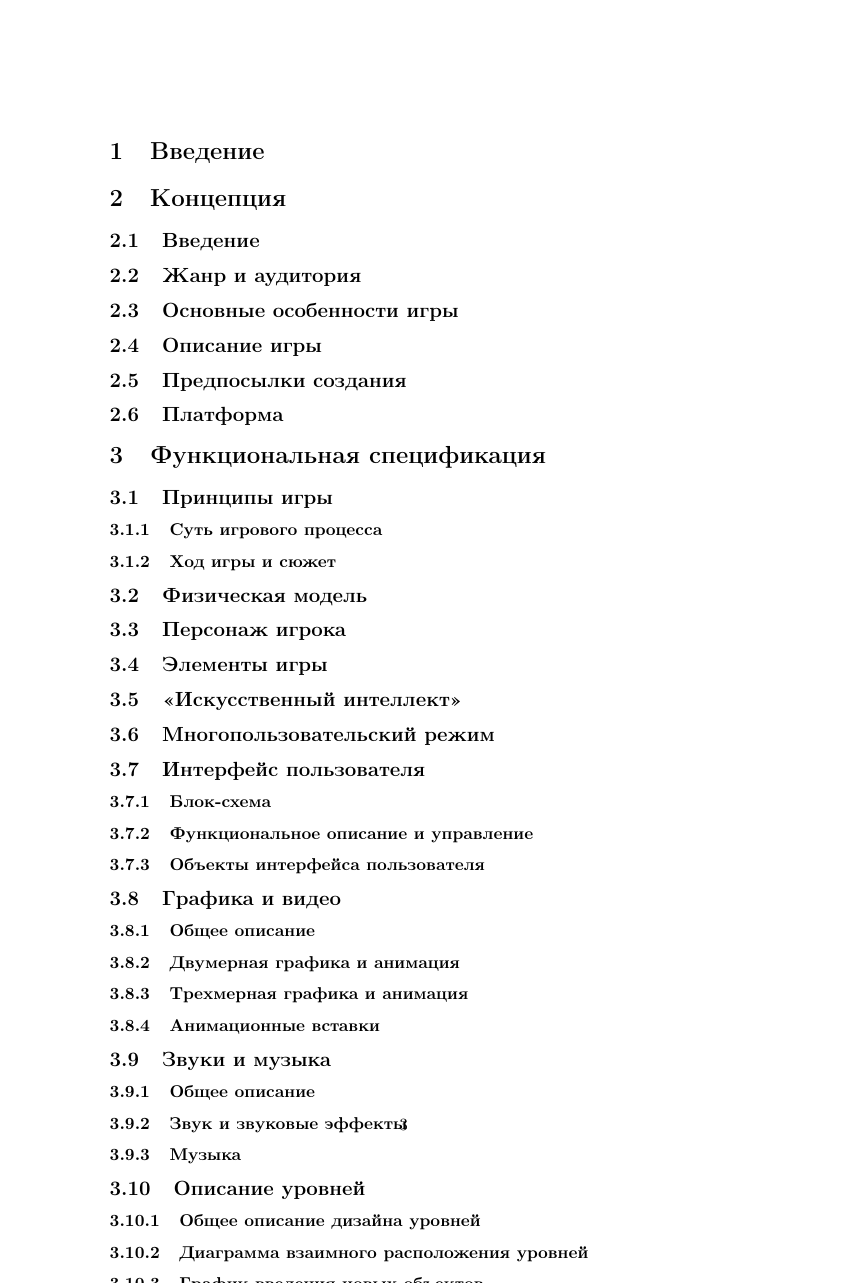
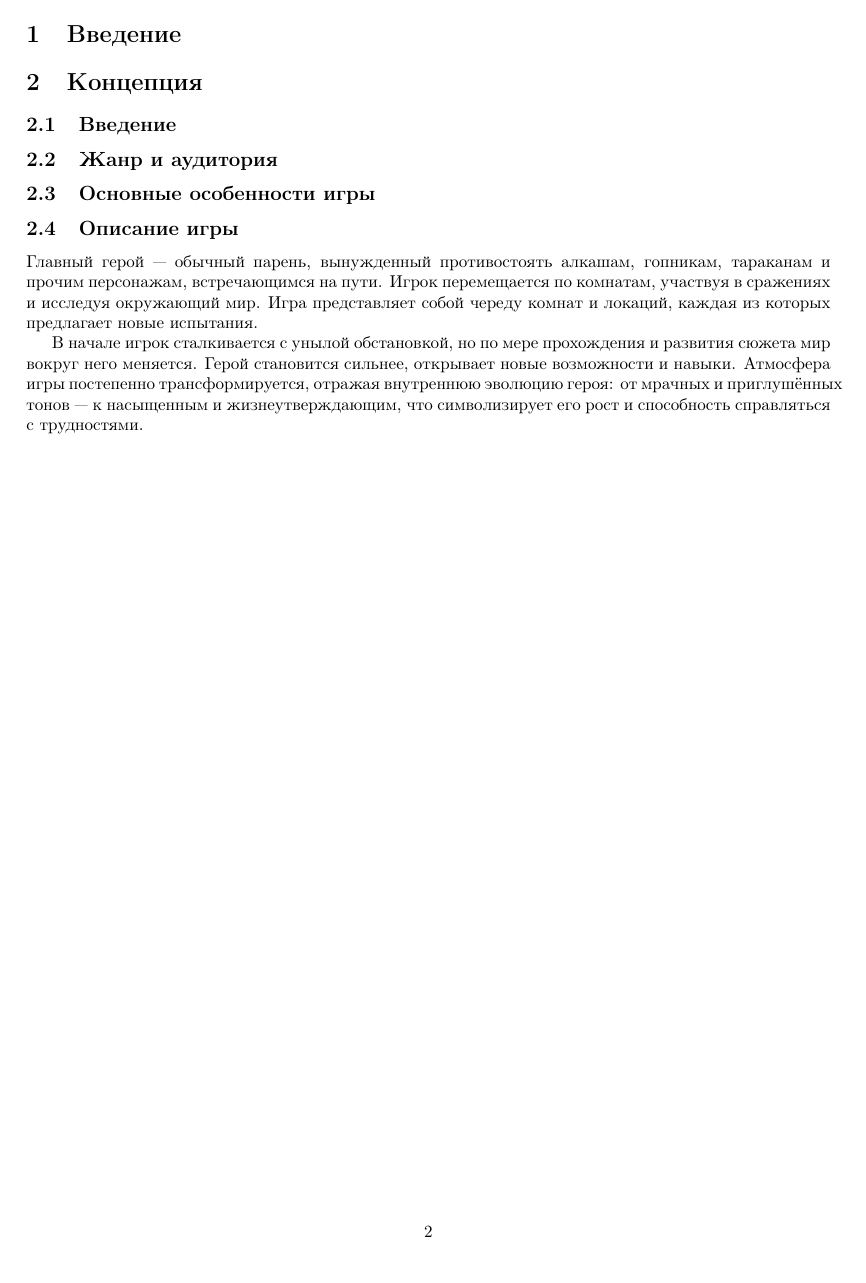
Before and after one commit to KiraMonev/DesignDocument, a LaTeX document (main.tex): page 3 of 3 before the commit and page 2 of 3 after it. Compiled offline with pdfLaTeX.

Commit message:
Add description of the game and managing page fields

```diff
--- a/main.tex
+++ b/main.tex
@@ -1,6 +1,8 @@
 \documentclass{article}
 \usepackage{graphicx} % Required for inserting images
 \usepackage[T2A]{fontenc}
+\usepackage{geometry} % Managing page fields
+\geometry{top=2cm, bottom=2cm, left=3cm, right=2cm}
 
 \title{Дизайн документ}
 \author{Авербух Семён, Бычкова Антонина, \\ Карташов Никита, Монёв Кирилл}
@@ -21,6 +23,9 @@
     \subsection{Жанр и аудитория}
     \subsection{Основные особенности игры}
     \subsection{Описание игры}
+    Главный герой — обычный парень, вынужденный противостоять алкашам, гопникам, тараканам и прочим персонажам, встречающимся на пути. Игрок перемещается по комнатам, участвуя в сражениях и исследуя окружающий мир. Игра представляет собой череду комнат и локаций, каждая из которых предлагает новые испытания.
+
+    В начале игрок сталкивается с унылой обстановкой, но по мере прохождения и развития сюжета мир вокруг него меняется. Герой становится сильнее, открывает новые возможности и навыки. Атмосфера игры постепенно трансформируется, отражая внутреннюю эволюцию героя: от мрачных и приглушённых тонов — к насыщенным и жизнеутверждающим, что символизирует его рост и способность справляться с трудностями.
     \subsection{Предпосылки создания}
     \subsection{Платформа}
 
```
